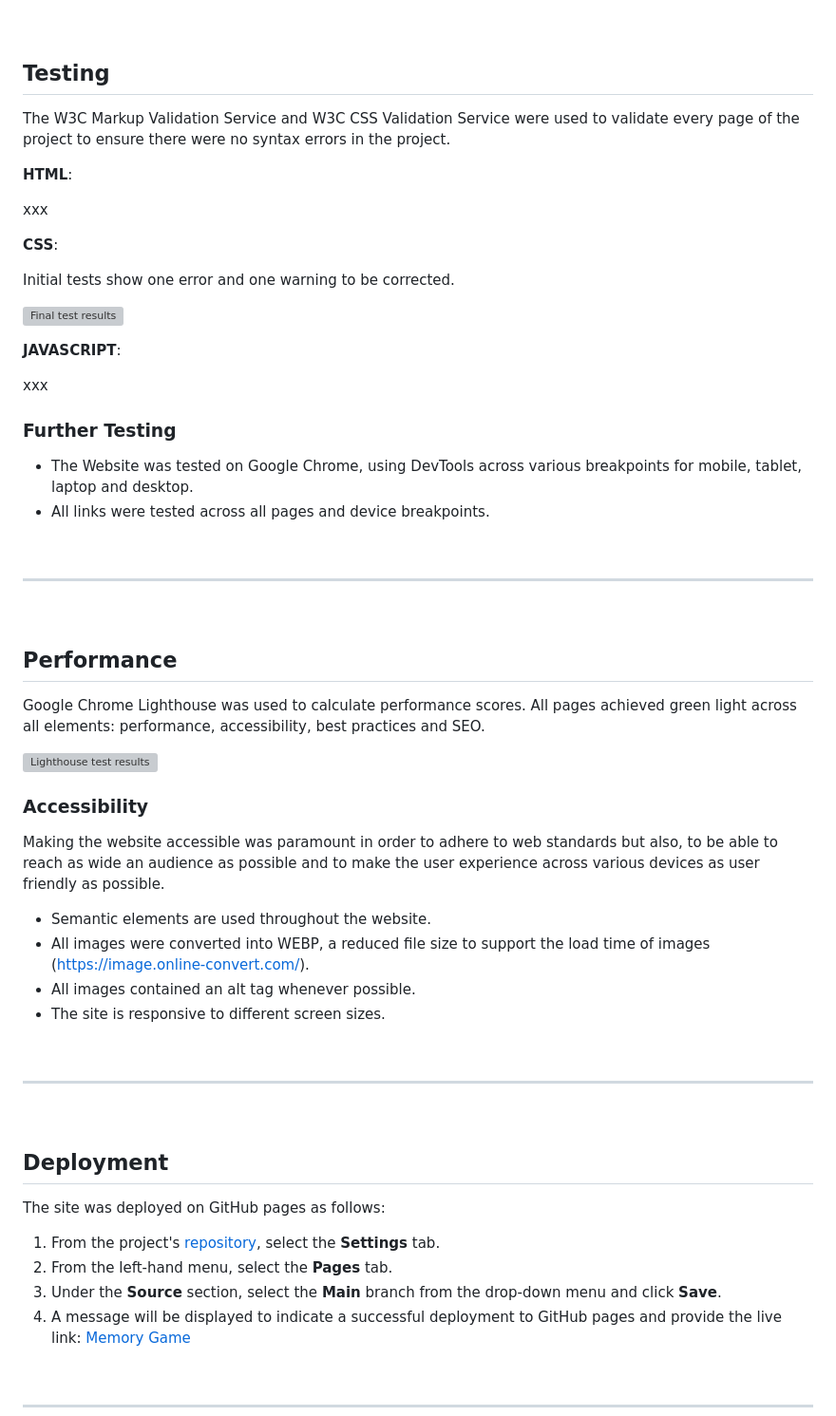
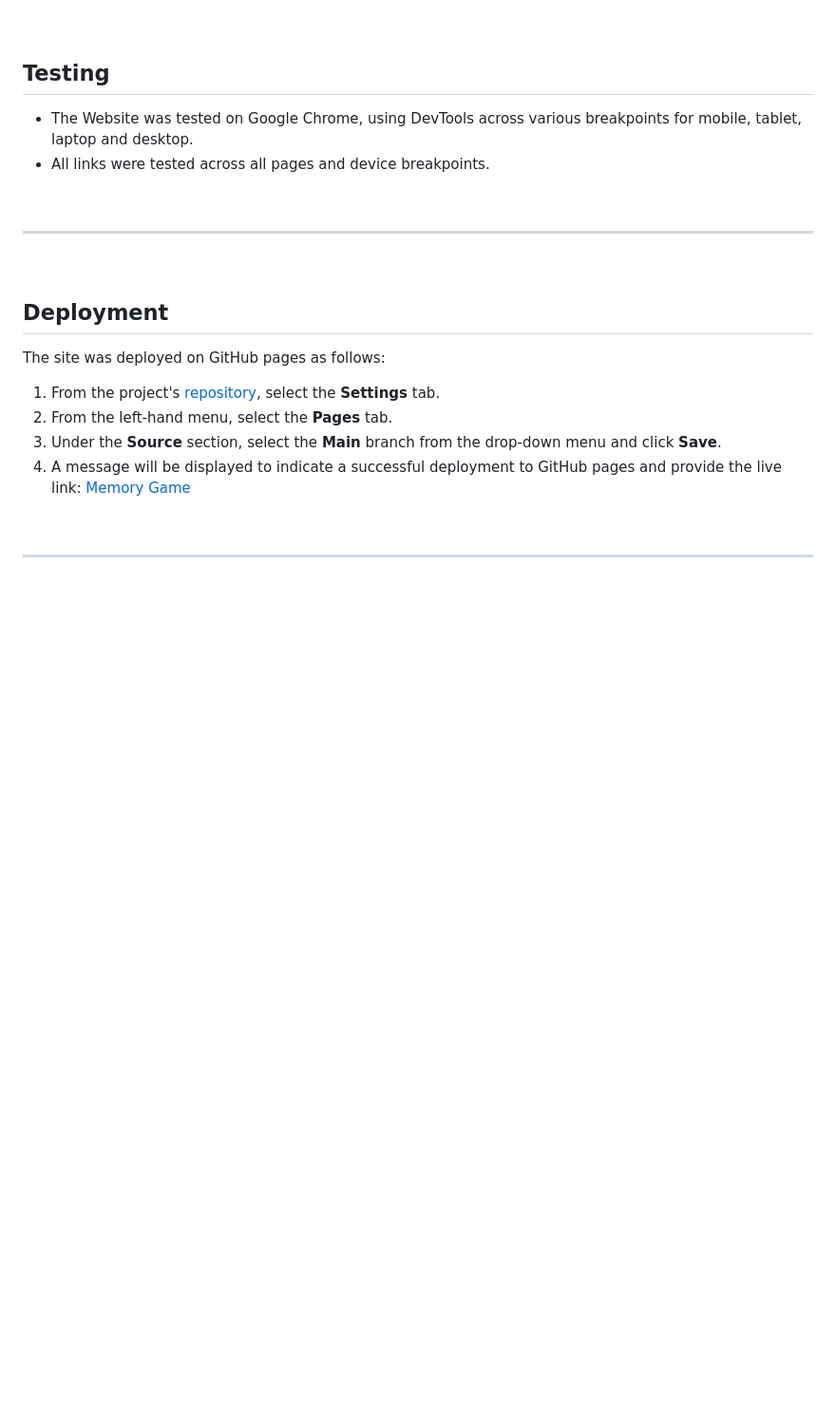
Before and after one commit to clemencehuang/memoryGame, a Markdown page: README.md, the part around one of its changes. Shown at 95% size. GitHub-like rendering; blank space fills up the shorter version; grey boxes are pictures that could not be loaded.

```diff
--- a/README.md
+++ b/README.md
@@ -81,48 +81,8 @@ Navigation is intuitive without the need for lengthy instructions as it’s a we
 
 ## Testing
 
-The W3C Markup Validation Service and W3C CSS Validation Service were used to validate every page of the project to ensure there were no syntax errors in the project.
-
-**HTML**:
-
-xxx
-
-
-**CSS**:
-
-Initial tests show one error and one warning to be corrected.
-
-![Final test results](/validation/w3c_validator/errors_solved/project_1_css_solved.png)
-
-
-**JAVASCRIPT**:
-
-xxx
-
-
-### Further Testing
-
 -   The Website was tested on Google Chrome, using DevTools across various breakpoints for mobile, tablet, laptop and desktop.
 -   All links were tested across all pages and device breakpoints.
-
-&nbsp;
-***
-&nbsp;
-
-## Performance
-
-Google Chrome Lighthouse was used to calculate performance scores. All pages achieved green light across all elements: performance, accessibility, best practices and SEO.
-
-![Lighthouse test results](/validation/lighthouse/project_1_index_lighthouse.png)
-
-
-### Accessibility
-Making the website accessible was paramount in order to adhere to web standards but also, to be able to reach as wide an audience as possible and to make the user experience across various devices as user friendly as possible.
-
-* Semantic elements are used throughout the website.
-* All images were converted into WEBP, a reduced file size to support the load time of images (https://image.online-convert.com/).
-* All images contained an alt tag whenever possible.
-* The site is responsive to different screen sizes.
 
 &nbsp;
 ***
```
Also changed, not shown: other parts of README.md (+7 -7 lines).
